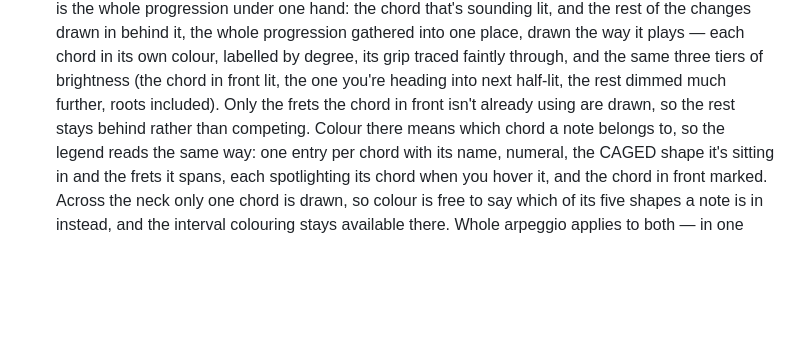
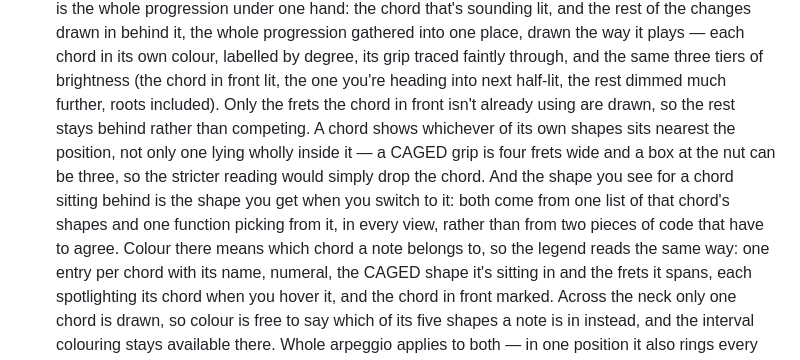
Before and after one commit to jchendy/chords, a Markdown page: README.md, the part around the change. Drawn GitHub-style; blank space fills up the shorter version.

Commit message:
Document the shared shape selection
Missing prose from 9b1d5dc: the script that wrote it hit a bad anchor
and bailed, while the commit that followed ran regardless. Third time
this pattern has bitten — check the file changed before committing.

Co-Authored-By: Claude Opus 5 <noreply@anthropic.com>

```diff
--- a/README.md
+++ b/README.md
@@ -172,7 +172,13 @@ names the tab you're on.
   through, and the same three tiers of brightness (the chord in front lit, the
   one you're heading into next half-lit, the rest dimmed much further, roots
   included). Only the frets the chord in front isn't already using are drawn,
-  so the rest stays behind rather than competing. Colour there means which
+  so the rest stays behind rather than competing. A chord shows whichever of
+  its own shapes sits nearest the position, not only one lying wholly inside
+  it — a CAGED grip is four frets wide and a box at the nut can be three, so
+  the stricter reading would simply drop the chord. And the shape you see for
+  a chord sitting behind is the shape you get when you switch to it: both come
+  from one list of that chord's shapes and one function picking from it, in
+  every view, rather than from two pieces of code that have to agree. Colour there means which
   chord a note belongs to, so the legend reads the same way: one entry per chord with its name, numeral, the CAGED shape
   it's sitting in and the frets it spans, each spotlighting its chord when you
   hover it, and the chord in front marked. Across the neck only one chord is
```
